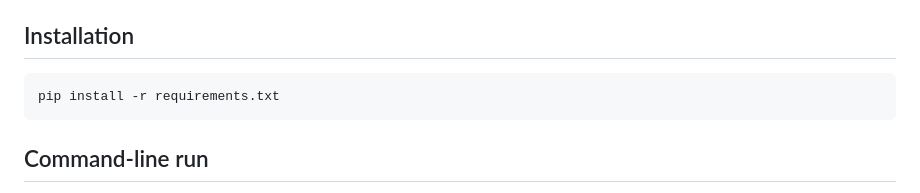
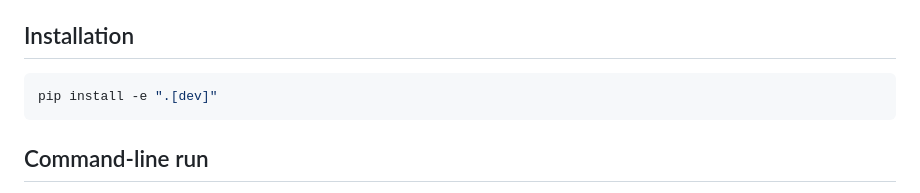
Before and after one commit to sergioald/LDSFL_Meander, a Markdown page: README.md, the part around the change. Rendered like a GitHub page.

Commit message:
Update README.md
Update install

````diff
--- a/README.md
+++ b/README.md
@@ -50,7 +50,7 @@ Therefore, the reduced input parameters are written as:
 ## Installation
 
 ```bash
-pip install -r requirements.txt
+pip install -e ".[dev]"
 ```
 
 ## Command-line run
````
